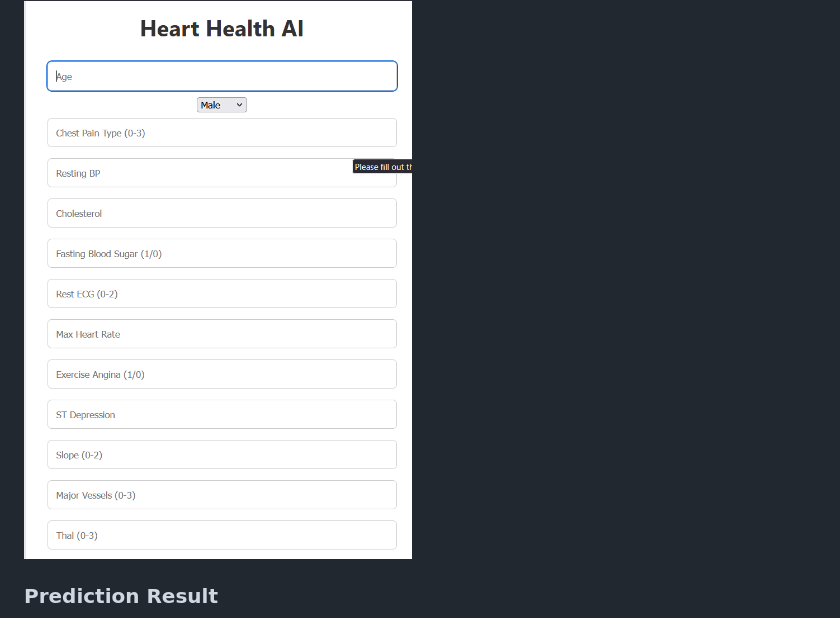
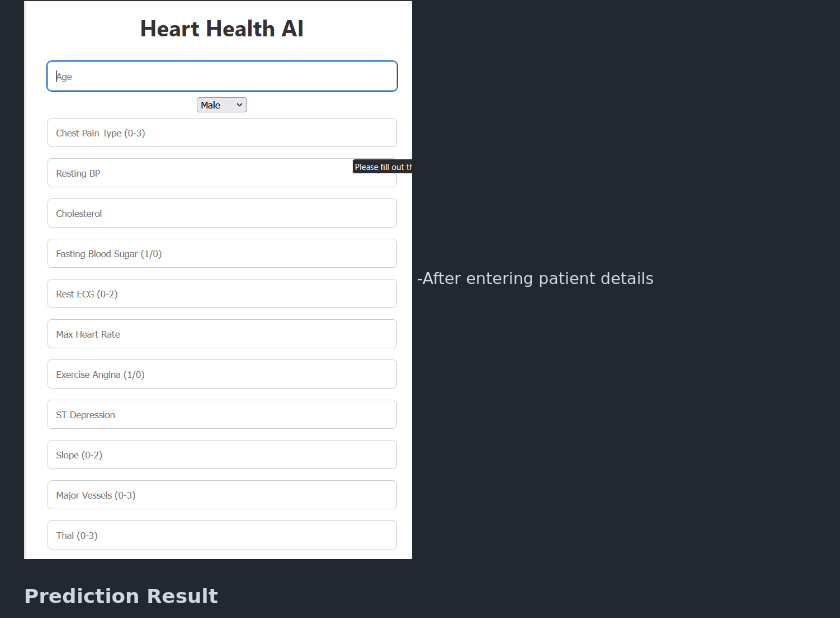
Before and after one commit to Siddu0101/heart-health-ai, a Markdown page: README.md, the part around the change. Drawn GitHub-style.

```diff
--- a/README.md
+++ b/README.md
@@ -60,6 +60,7 @@ The project is built using supervised machine learning techniques and deployed a
 
 ### Home Page
 ![Home Page](https://github.com/Siddu0101/heart-health-ai/blob/main/screenshots/Screenshot%202026-01-16%20142839.png)
+-After entering patient details
 
 ### Prediction Result
 ![Prediction Result](https://github.com/Siddu0101/heart-health-ai/blob/main/screenshots/Screenshot%202026-01-16%20143052.png)
```
